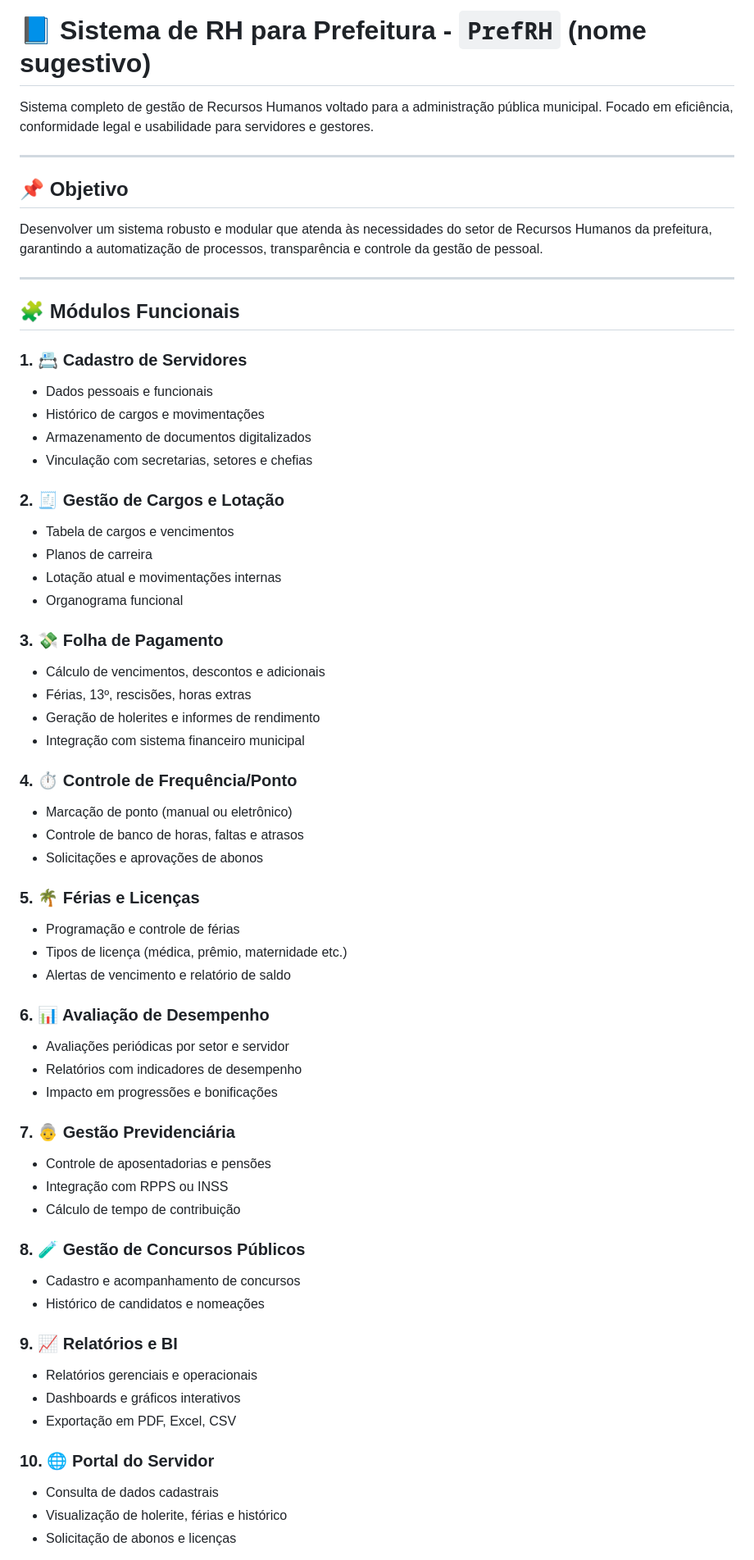
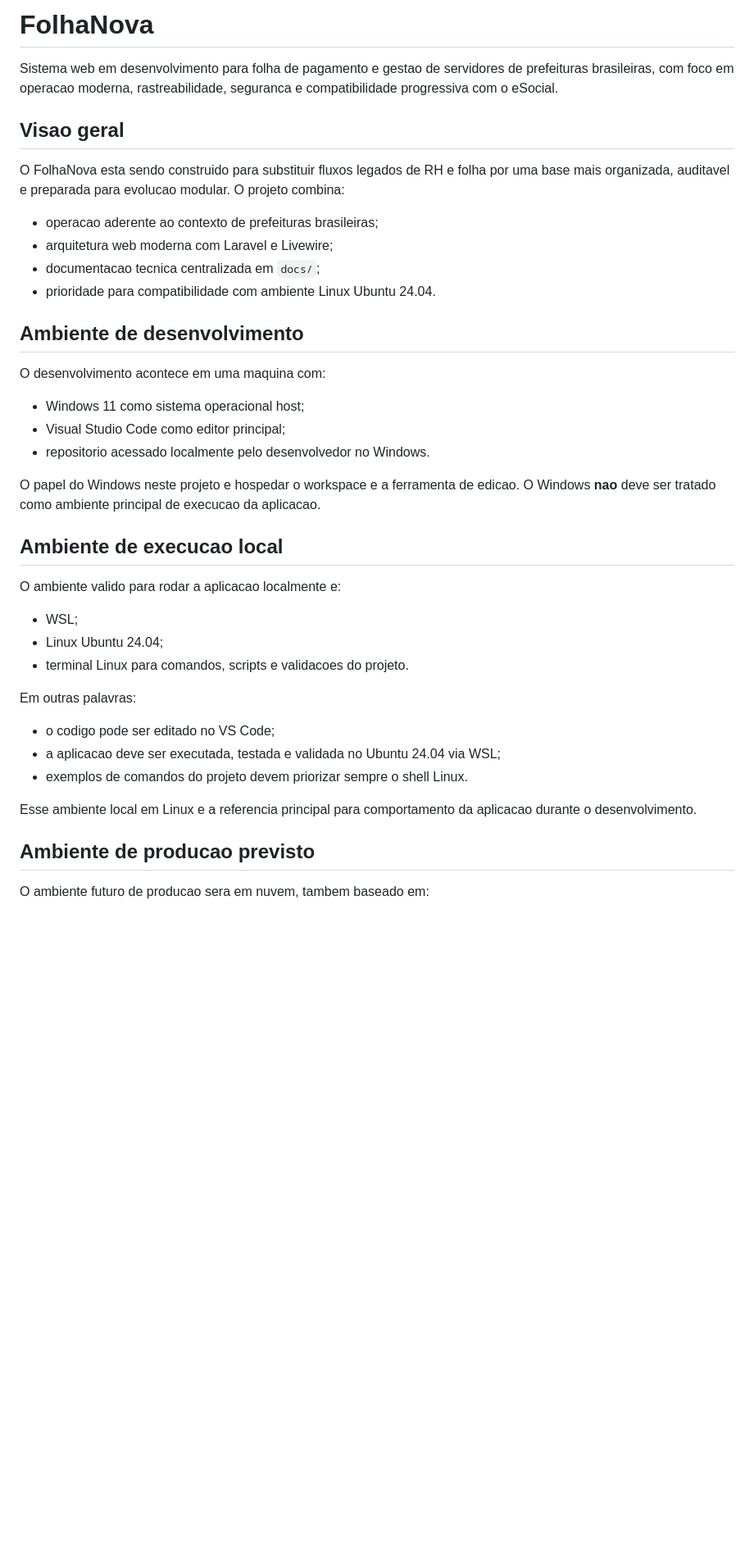
Before and after one commit to Lucas-Bispo/RHevo, a Markdown page: README.md, the part around one of its changes. Shown at 82% size. Drawn GitHub-style; blank space fills up the shorter version.

```diff
--- a/README.md
+++ b/README.md
@@ -1,66 +1,43 @@
-# 📘 Sistema de RH para Prefeitura - `PrefRH` (nome sugestivo)
+# FolhaNova
 
-Sistema completo de gestão de Recursos Humanos voltado para a administração pública municipal. Focado em eficiência, conformidade legal e usabilidade para servidores e gestores.
+Sistema web em desenvolvimento para folha de pagamento e gestao de servidores de prefeituras brasileiras, com foco em operacao moderna, rastreabilidade, seguranca e compatibilidade progressiva com o eSocial.
 
----
+## Visao geral
 
-## 📌 Objetivo
+O FolhaNova esta sendo construido para substituir fluxos legados de RH e folha por uma base mais organizada, auditavel e preparada para evolucao modular. O projeto combina:
 
-Desenvolver um sistema robusto e modular que atenda às necessidades do setor de Recursos Humanos da prefeitura, garantindo a automatização de processos, transparência e controle da gestão de pessoal.
+- operacao aderente ao contexto de prefeituras brasileiras;
+- arquitetura web moderna com Laravel e Livewire;
+- documentacao tecnica centralizada em `docs/`;
+- prioridade para compatibilidade com ambiente Linux Ubuntu 24.04.
 
----
+## Ambiente de desenvolvimento
 
-## 🧩 Módulos Funcionais
+O desenvolvimento acontece em uma maquina com:
 
-### 1. 📇 Cadastro de Servidores
-- Dados pessoais e funcionais
-- Histórico de cargos e movimentações
-- Armazenamento de documentos digitalizados
-- Vinculação com secretarias, setores e chefias
+- Windows 11 como sistema operacional host;
+- Visual Studio Code como editor principal;
+- repositorio acessado localmente pelo desenvolvedor no Windows.
 
-### 2. 🧾 Gestão de Cargos e Lotação
-- Tabela de cargos e vencimentos
-- Planos de carreira
-- Lotação atual e movimentações internas
-- Organograma funcional
+O papel do Windows neste projeto e hospedar o workspace e a ferramenta de edicao. O Windows **nao** deve ser tratado como ambiente principal de execucao da aplicacao.
 
-### 3. 💸 Folha de Pagamento
-- Cálculo de vencimentos, descontos e adicionais
-- Férias, 13º, rescisões, horas extras
-- Geração de holerites e informes de rendimento
-- Integração com sistema financeiro municipal
+## Ambiente de execucao local
 
-### 4. ⏱️ Controle de Frequência/Ponto
-- Marcação de ponto (manual ou eletrônico)
-- Controle de banco de horas, faltas e atrasos
-- Solicitações e aprovações de abonos
+O ambiente valido para rodar a aplicacao localmente e:
 
-### 5. 🌴 Férias e Licenças
-- Programação e controle de férias
-- Tipos de licença (médica, prêmio, maternidade etc.)
-- Alertas de vencimento e relatório de saldo
+- WSL;
+- Linux Ubuntu 24.04;
+- terminal Linux para comandos, scripts e validacoes do projeto.
 
-### 6. 📊 Avaliação de Desempenho
-- Avaliações periódicas por setor e servidor
-- Relatórios com indicadores de desempenho
-- Impacto em progressões e bonificações
+Em outras palavras:
 
-### 7. 👵 Gestão Previdenciária
-- Controle de aposentadorias e pensões
-- Integração com RPPS ou INSS
-- Cálculo de tempo de contribuição
+- o codigo pode ser editado no VS Code;
+- a aplicacao deve ser executada, testada e validada no Ubuntu 24.04 via WSL;
+- exemplos de comandos do projeto devem priorizar sempre o shell Linux.
 
-### 8. 🧪 Gestão de Concursos Públicos
-- Cadastro e acompanhamento de concursos
-- Histórico de candidatos e nomeações
+Esse ambiente local em Linux e a referencia principal para comportamento da aplicacao durante o desenvolvimento.
 
-### 9. 📈 Relatórios e BI
-- Relatórios gerenciais e operacionais
-- Dashboards e gráficos interativos
-- Exportação em PDF, Excel, CSV
+## Ambiente de producao previsto
 
-### 10. 🌐 Portal do Servidor
-- Consulta de dados cadastrais
-- Visualização de holerite, férias e histórico
-- Solicitação de abonos e licenças
+O ambiente futuro de producao sera em nuvem, tambem baseado em:
 
```
Also changed, not shown: other parts of README.md (+33 -53 lines), docs/10-tarefas-backlog/BACKLOG-GERAL.md (+12 -0 lines), docs/11-implementacao/LINHA-DO-TEMPO.md (+19 -0 lines).
